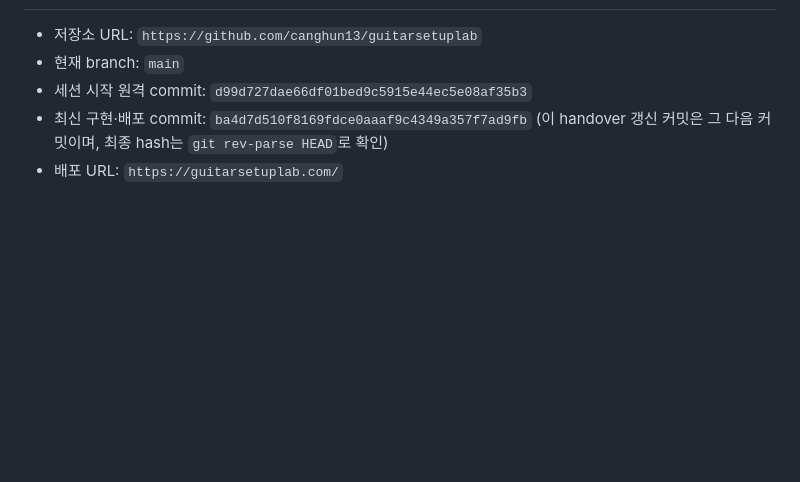
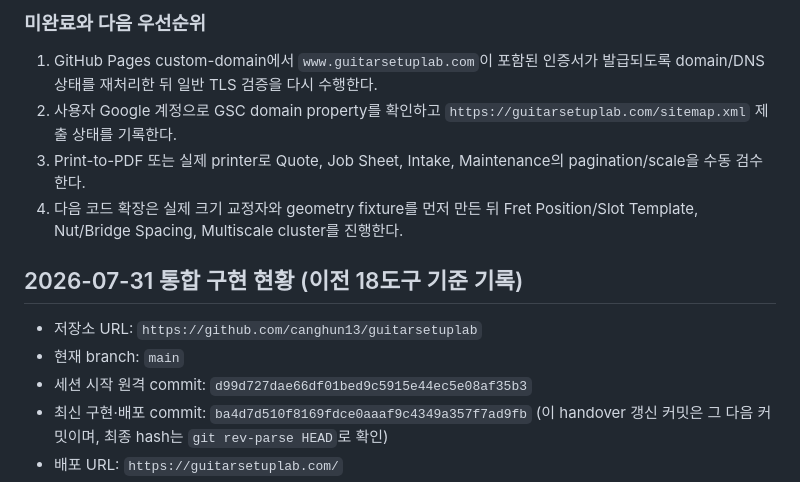
Before and after one commit to canghun13/guitarsetuplab, a Markdown page: handover.md, the part around one of its changes. GitHub-like rendering; blank space fills up the shorter version.

Commit message:
Update expansion handover and external status

```diff
--- a/handover.md
+++ b/handover.md
@@ -4,3 +67,11 @@
+### 미완료와 다음 우선순위
+
+1. GitHub Pages custom-domain에서 `www.guitarsetuplab.com`이 포함된 인증서가 발급되도록 domain/DNS 상태를 재처리한 뒤 일반 TLS 검증을 다시 수행한다.
+2. 사용자 Google 계정으로 GSC domain property를 확인하고 `https://guitarsetuplab.com/sitemap.xml` 제출 상태를 기록한다.
+3. Print-to-PDF 또는 실제 printer로 Quote, Job Sheet, Intake, Maintenance의 pagination/scale을 수동 검수한다.
+4. 다음 코드 확장은 실제 크기 교정자와 geometry fixture를 먼저 만든 뒤 Fret Position/Slot Template, Nut/Bridge Spacing, Multiscale cluster를 진행한다.
+
+## 2026-07-31 통합 구현 현황 (이전 18도구 기준 기록)
 
 - 저장소 URL: `https://github.com/canghun13/guitarsetuplab`
 - 현재 branch: `main`
```
Also changed, not shown: other parts of handover.md (+64 -1 lines).
